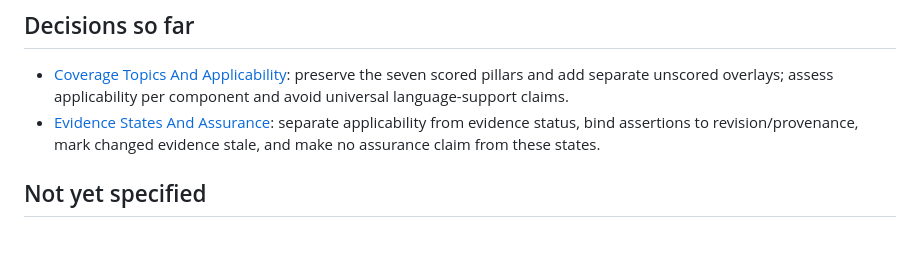
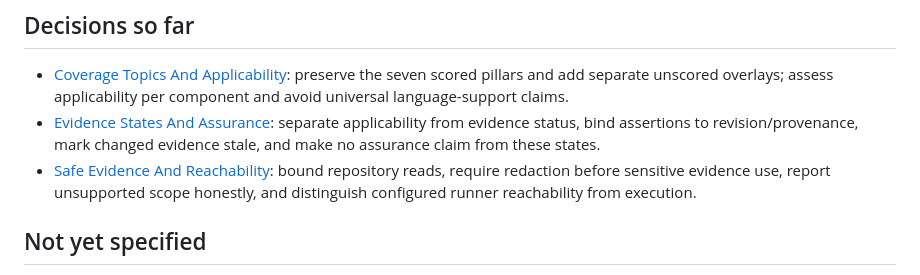
Before and after one commit to andz-dev/agent-harness, a Markdown page: docs/0011-v0.1-harness-coverage-expansion/Map.md, the part around the change. Rendered like a GitHub page; blank space fills up the shorter version.

Commit message:
docs: resolve safe evidence decision
Record the owner's bounded-read, sensitive-evidence, unsupported-scope, and runner-reachability decisions in the ticket and map index. The known Docker ENV redaction defect remains a downstream blocker; no runtime changes were made.

Validation: staged diff check passes; task check passed lint, unit tests, deterministic builds, and Playwright (23 passed, 5 skipped), then failed at tools/check.py due to the pre-existing Trail learning missing type frontmatter. Trail check reports the previously documented 0010/map conflicts.

```diff
--- a/docs/0011-v0.1-harness-coverage-expansion/Map.md
+++ b/docs/0011-v0.1-harness-coverage-expansion/Map.md
@@ -57,6 +57,7 @@ Stop before running `spec-workflow-orchestrator` or implementing the specificati
 
 - [Coverage Topics And Applicability](wayfinder-tickets/01-coverage-topics-and-applicability.md#resolution): preserve the seven scored pillars and add separate unscored overlays; assess applicability per component and avoid universal language-support claims.
 - [Evidence States And Assurance](wayfinder-tickets/02-evidence-states-and-assurance.md#resolution): separate applicability from evidence status, bind assertions to revision/provenance, mark changed evidence stale, and make no assurance claim from these states.
+- [Safe Evidence And Reachability](wayfinder-tickets/03-safe-evidence-and-reachability.md#resolution): bound repository reads, require redaction before sensitive evidence use, report unsupported scope honestly, and distinguish configured runner reachability from execution.
 
 ## Not yet specified
 
```
Also changed, not shown: 1 other file.
